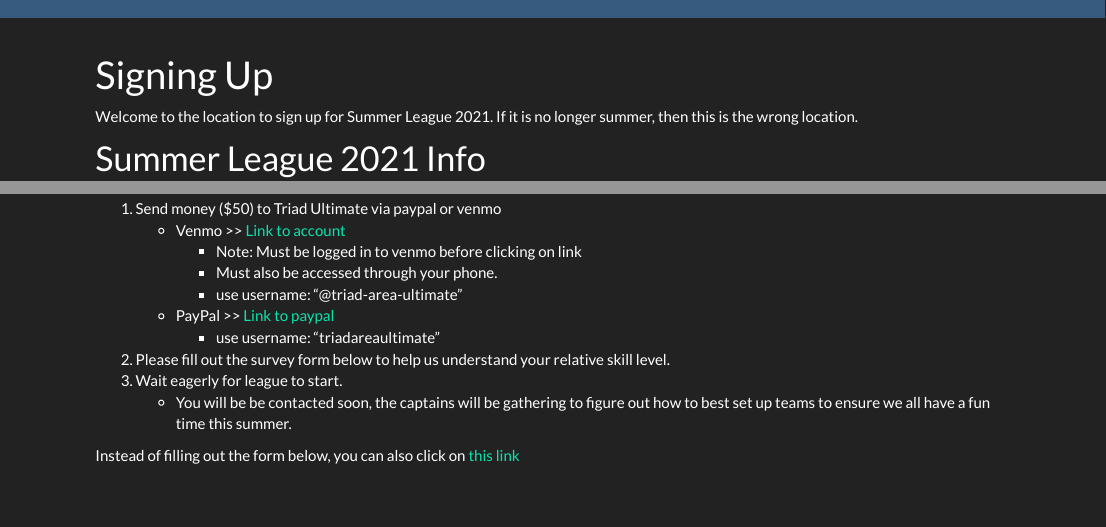
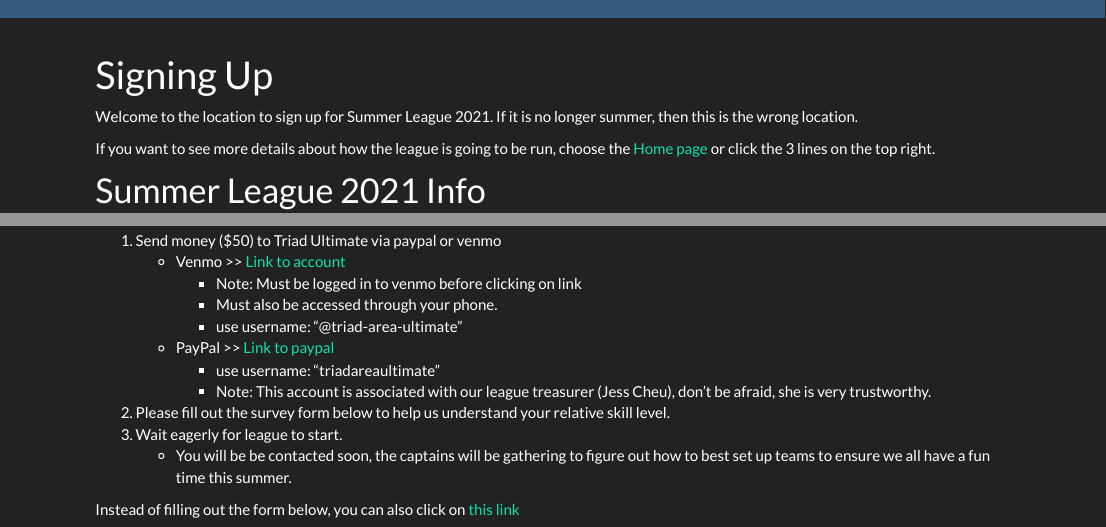
Before and after one commit to triadultimate/league-website, an R Markdown document (league-summer-21.rmd): the page in a window 1100 px wide, from its top, and a second part further down, joined at a grey line. Rendered offline with R 4.5, knitr and Pandoc, with nearby package versions; some code elsewhere in the file could not run offline.

Commit message:
update to home ref

```diff
--- a/league-summer-21.rmd
+++ b/league-summer-21.rmd
@@ -16,7 +16,7 @@ options(scipen = 999)
 
 Welcome to the location to sign up for Summer League 2021. If it is no longer summer, then this is the wrong location.
 
-<!-- If you want to see more details about how the league is going to be run, choose the [League Info](https://triad-ultimate.netlify.app/league.html) drop down -->
+If you want to see more details about how the league is going to be run, choose the [Home page](https://triad-ultimate.netlify.app/index.html) or click the 3 lines on the top right.
 
 
 
@@ -102,6 +102,7 @@ You!
         * use username: "@triad-area-ultimate"
     * PayPal >> [Link to paypal](https://paypal.me/triadareaultimate)
         * use username: "triadareaultimate"
+        * Note: This account is associated with our league treasurer (Jess Cheu), don't be afraid, she is very trustworthy.
 1. Please fill out the survey form below to help us understand your relative skill level.
 1. Wait eagerly for league to start.
     * You will be be contacted soon, the captains will be gathering to figure out how to best set up teams to ensure we all have a fun time this summer.
```
Also changed, not shown: 1 other file.
